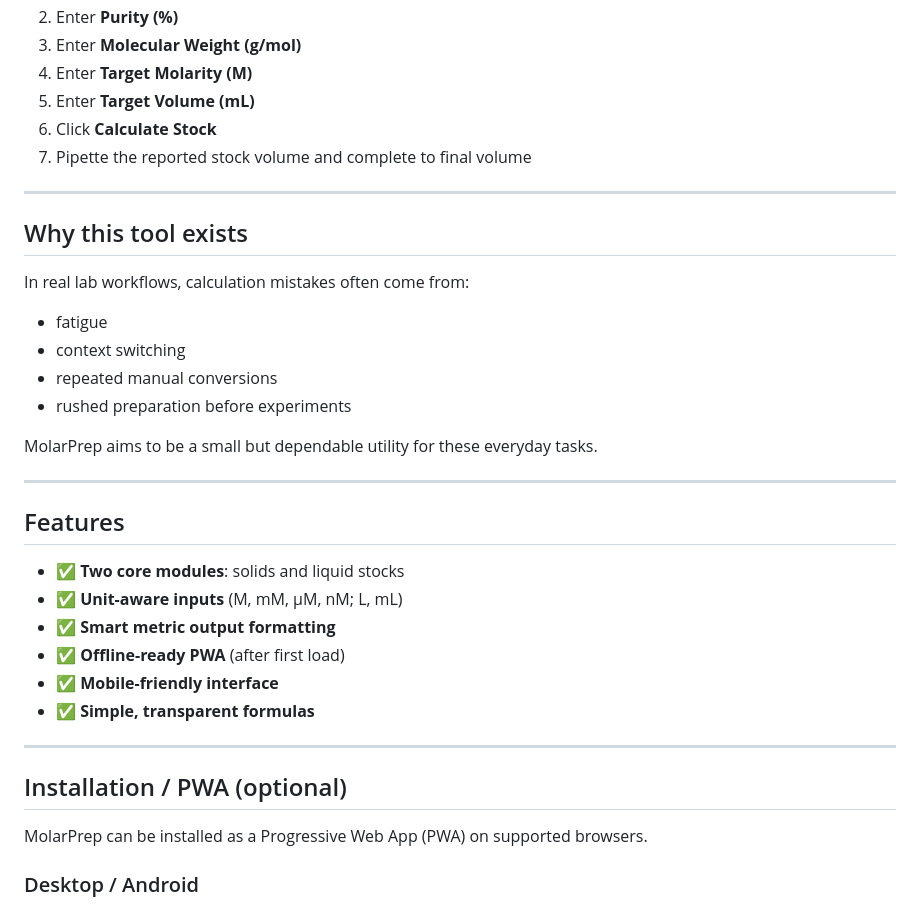
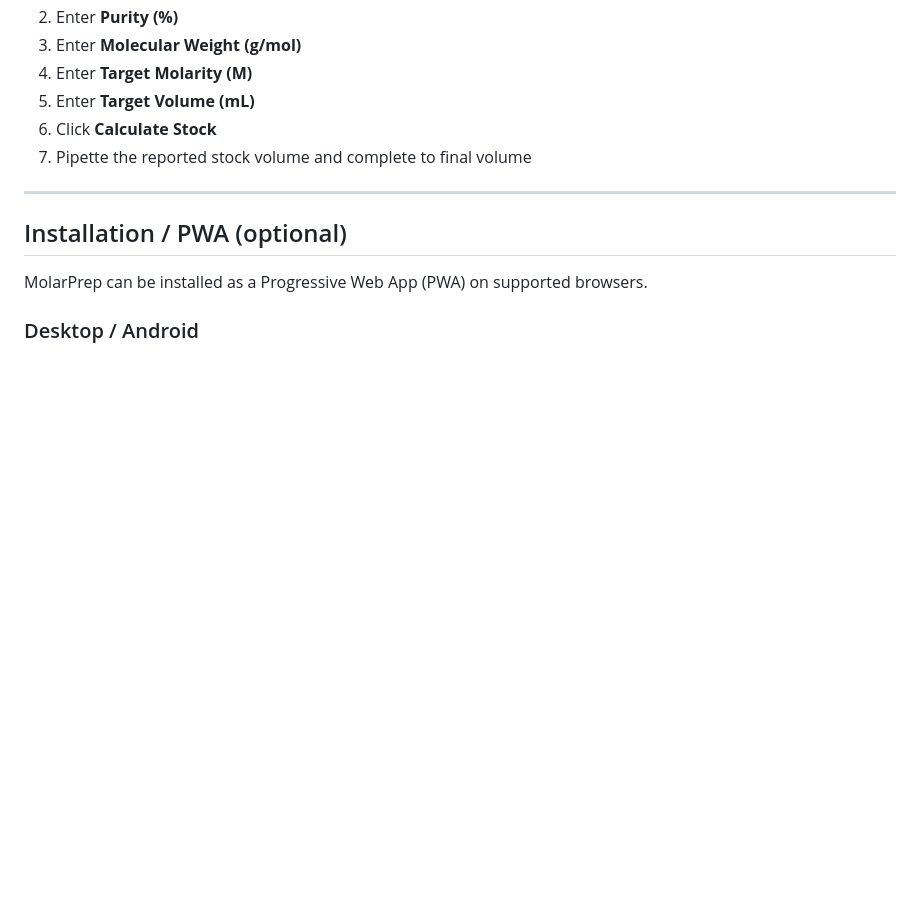
Before and after one commit to ebalderasr/MolarPrep, a Markdown page: README.md, the part around the change. Rendered like a GitHub page; blank space fills up the shorter version.

Commit message:
Remove sections on purpose and features from README
Removed the 'Why this tool exists' and 'Features' sections from the README.

```diff
--- a/README.md
+++ b/README.md
@@ -133,29 +133,6 @@ This is intentionally simple and explicit so users can catch mistakes quickly.
 
 ---
 
-## Why this tool exists
-
-In real lab workflows, calculation mistakes often come from:
-- fatigue
-- context switching
-- repeated manual conversions
-- rushed preparation before experiments
-
-MolarPrep aims to be a small but dependable utility for these everyday tasks.
-
----
-
-## Features
-
-- ✅ **Two core modules**: solids and liquid stocks
-- ✅ **Unit-aware inputs** (M, mM, µM, nM; L, mL)
-- ✅ **Smart metric output formatting**
-- ✅ **Offline-ready PWA** (after first load)
-- ✅ **Mobile-friendly interface**
-- ✅ **Simple, transparent formulas**
-
----
-
 ## Installation / PWA (optional)
 
 MolarPrep can be installed as a Progressive Web App (PWA) on supported browsers.
```
